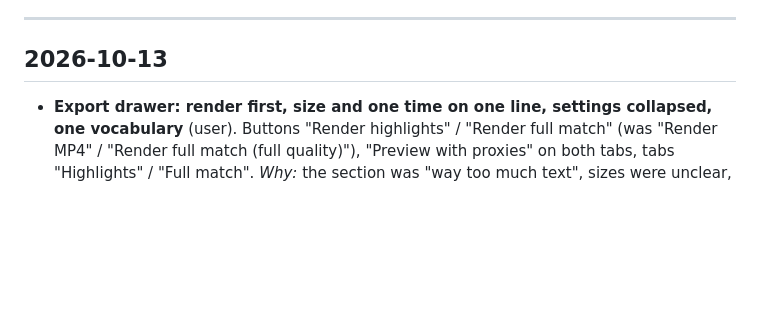
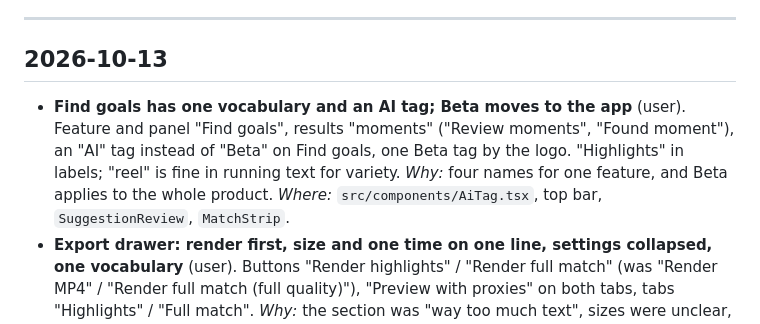
Before and after one commit to laurieainley/shooot, a Markdown page: DECISIONS.md, the part around the change. GitHub-like rendering; blank space fills up the shorter version.

Commit message:
docs: Find goals vocabulary, AI and Beta tags in AGENTS and DECISIONS
Co-Authored-By: Claude Opus 5.5 <noreply@anthropic.com>
Claude-Session: https://claude.ai/code/session_013AvURaxZsZUomPaVjxSBhV

```diff
--- a/DECISIONS.md
+++ b/DECISIONS.md
@@ -11,6 +11,10 @@ Decisions made before 2026-10-11 are only in the specs' "Decisions" sections; th
 
 ## 2026-10-13
 
+- **Find goals has one vocabulary and an AI tag; Beta moves to the app** (user). Feature and panel "Find goals",
+  results "moments" ("Review moments", "Found moment"), an "AI" tag instead of "Beta" on Find goals, one Beta tag by the
+  logo. "Highlights" in labels; "reel" is fine in running text for variety. *Why:* four names for one feature, and Beta
+  applies to the whole product. *Where:* `src/components/AiTag.tsx`, top bar, `SuggestionReview`, `MatchStrip`.
 - **Export drawer: render first, size and one time on one line, settings collapsed, one vocabulary** (user). Buttons
   "Render highlights" / "Render full match" (was "Render MP4" / "Render full match (full quality)"), "Preview with
   proxies" on both tabs, tabs "Highlights" / "Full match". *Why:* the section was "way too much text", sizes were unclear,
```
Also changed, not shown: AGENTS.md (+6 -2 lines).
